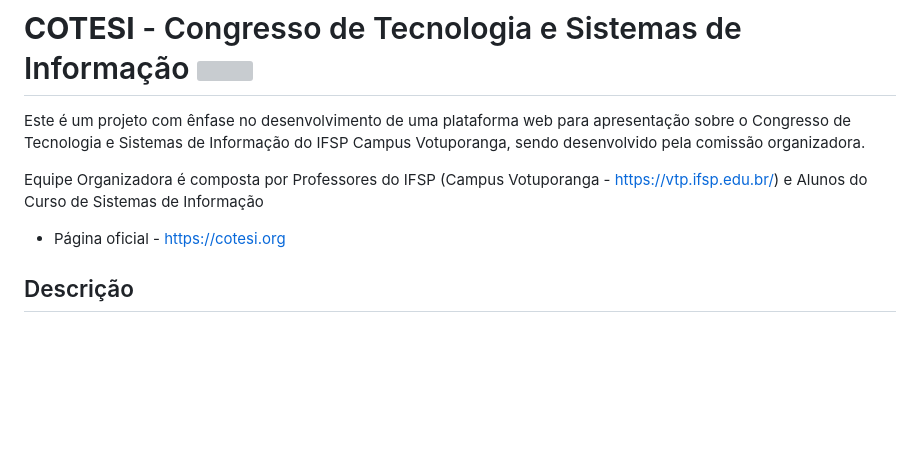
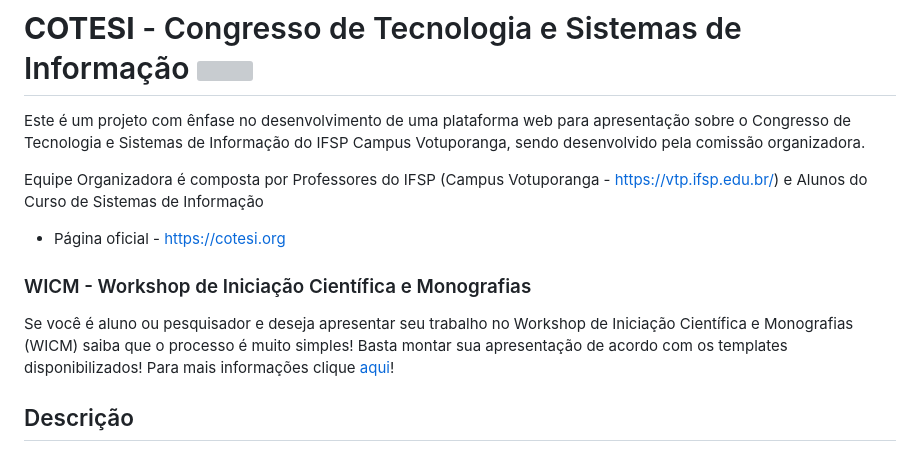
Before and after one commit to cotesi/cotesi.github.io, a Markdown page: README.md, the part around the change. Drawn GitHub-style; blank space fills up the shorter version; grey boxes are pictures that could not be loaded.

```diff
--- a/README.md
+++ b/README.md
@@ -13,6 +13,10 @@ Este é um projeto com ênfase no desenvolvimento de uma plataforma web para apr
 Equipe Organizadora é composta por Professores do IFSP (Campus Votuporanga - https://vtp.ifsp.edu.br/) e Alunos do Curso de Sistemas de Informação
 <br />
 * Página oficial - https://cotesi.org
+
+### WICM - Workshop de Iniciação Científica e Monografias
+
+Se você é aluno ou pesquisador e deseja apresentar seu trabalho no Workshop de Iniciação Científica e Monografias (WICM) saiba que o processo é muito simples! Basta montar sua apresentação de acordo com os templates disponibilizados! Para mais informações clique [aqui](https://cotesi.org/#wicm)!
 
 ## Descrição
 
```
